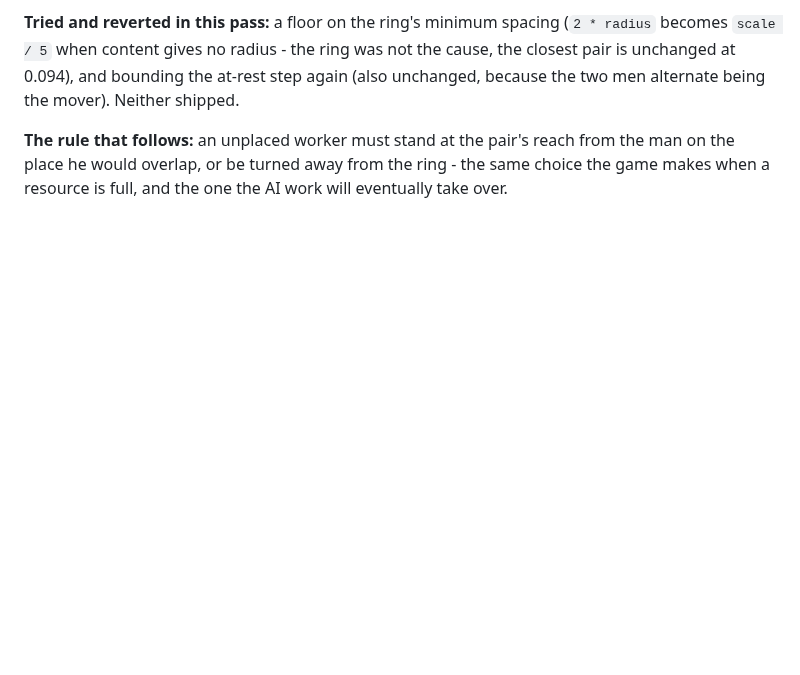
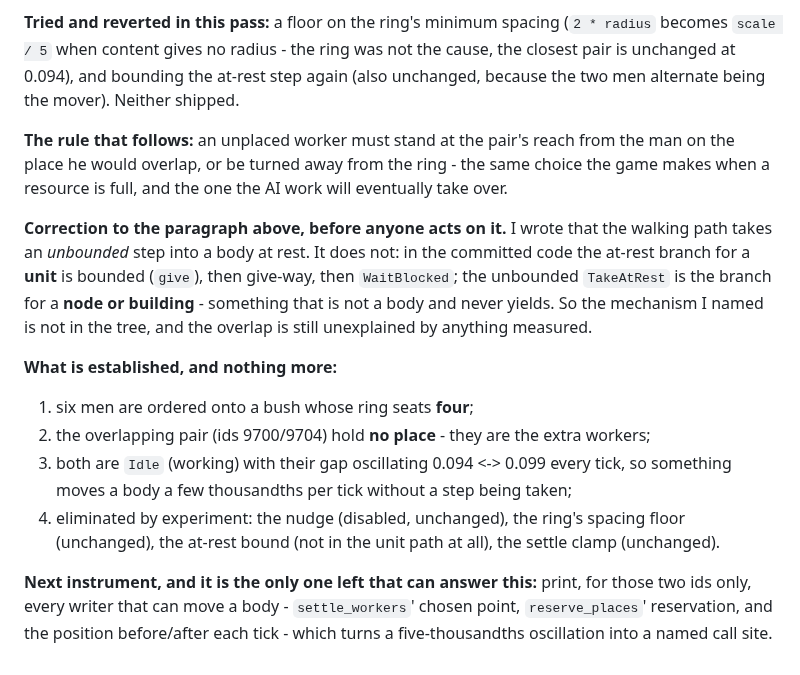
Before and after one commit to Rodelero1/ruage, a Markdown page: docs/reviews/2026-11-13-owner-blind-collisions.md, the part around the change. Rendered like a GitHub page; blank space fills up the shorter version.

Commit message:
correct the review: the at-rest bound is in the unit path; the overlap mechanism is still unknown

```diff
--- a/docs/reviews/2026-11-13-owner-blind-collisions.md
+++ b/docs/reviews/2026-11-13-owner-blind-collisions.md
@@ -634,3 +634,20 @@ unchanged, because the two men alternate being the mover). Neither shipped.
 **The rule that follows:** an unplaced worker must stand at the pair's reach from the man on the place he would overlap, or be
 turned away from the ring - the same choice the game makes when a resource is full, and the one the AI work will eventually
 take over.
+
+**Correction to the paragraph above, before anyone acts on it.** I wrote that the walking path takes an *unbounded* step into a
+body at rest. It does not: in the committed code the at-rest branch for a **unit** is bounded (`give`), then give-way, then
+`WaitBlocked`; the unbounded `TakeAtRest` is the branch for a **node or building** - something that is not a body and never
+yields. So the mechanism I named is not in the tree, and the overlap is still unexplained by anything measured.
+
+**What is established, and nothing more:**
+1. six men are ordered onto a bush whose ring seats **four**;
+2. the overlapping pair (ids 9700/9704) hold **no place** - they are the extra workers;
+3. both are `Idle` (working) with their gap oscillating 0.094 <-> 0.099 every tick, so something moves a body a few thousandths
+   per tick without a step being taken;
+4. eliminated by experiment: the nudge (disabled, unchanged), the ring's spacing floor (unchanged), the at-rest bound (not in the
+   unit path at all), the settle clamp (unchanged).
+
+**Next instrument, and it is the only one left that can answer this:** print, for those two ids only, every writer that can move a
+body - `settle_workers`' chosen point, `reserve_places`' reservation, and the position before/after each tick - which turns a
+five-thousandths oscillation into a named call site.
```
